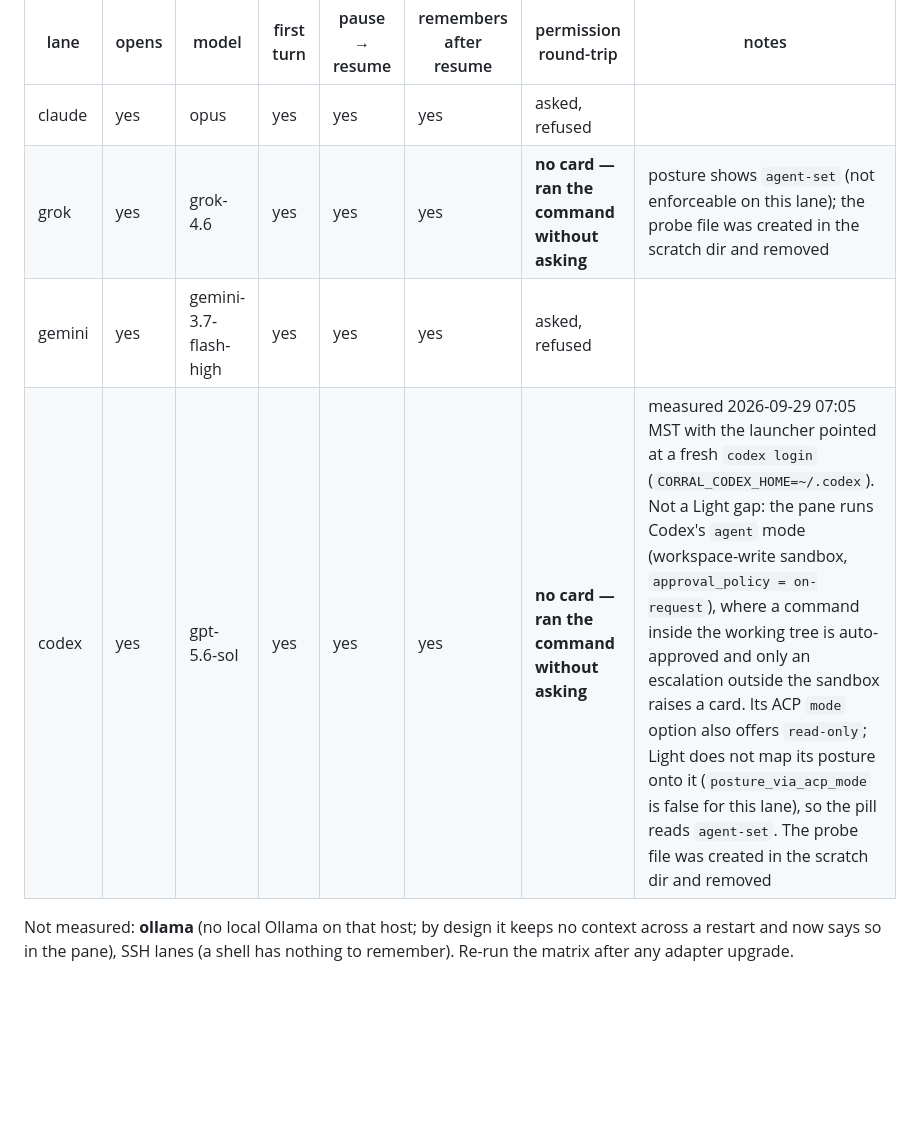
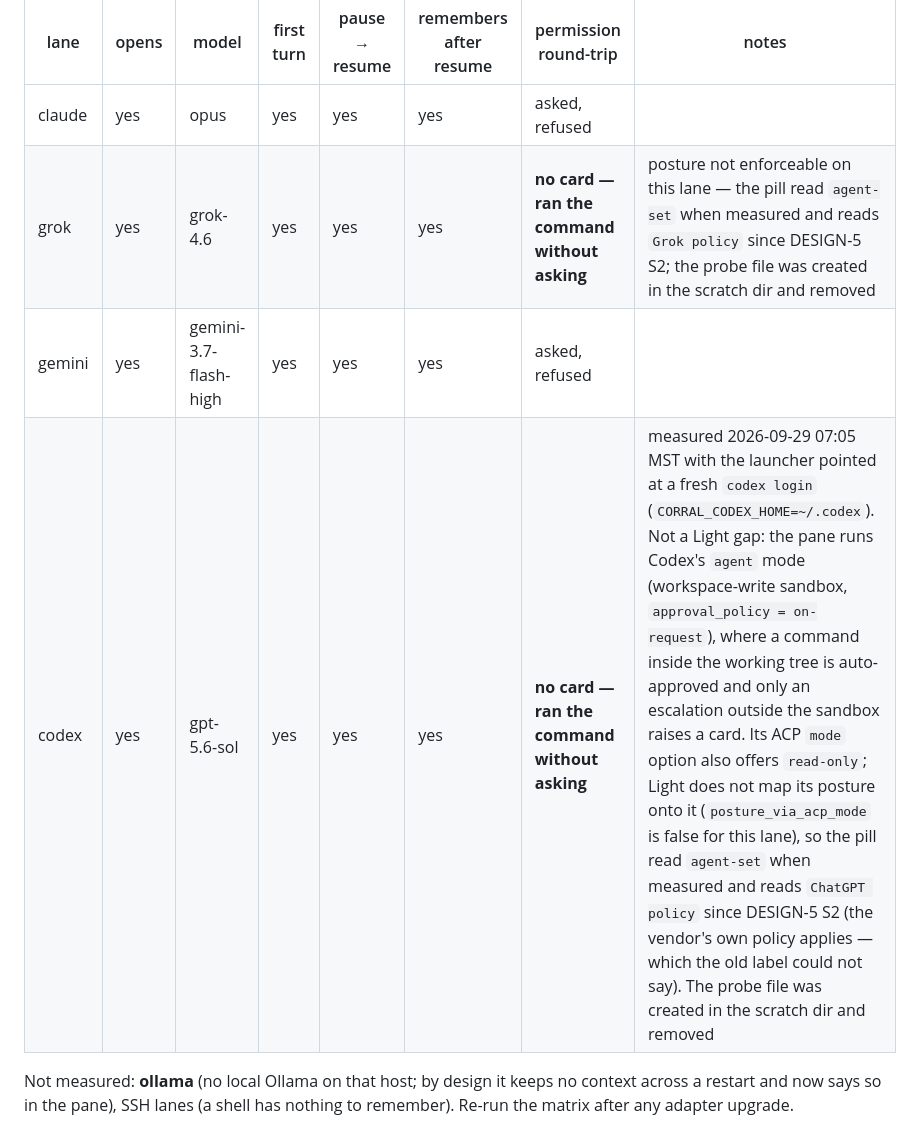
Before and after one commit to cvp1/corral-light, a Markdown page: README.md, the part around the change. Rendered like a GitHub page; blank space fills up the shorter version.

Commit message:
DESIGN-5 S4: stale words — the lane rows say what the pill reads now
The grok and codex rows of the lane matrix said "the pill reads `agent-set`",
true when measured and made stale by S2. The measurement is kept as measured;
each row now also says what the pill reads today (`Grok policy`,
`ChatGPT policy`). S4's other ask for this file -- note that the codex row was
measured with CORRAL_CODEX_HOME=~/.codex -- was already in the row.

314 tests OK (4 skipped); corral_core OK; test_consult OK; cross-tree OK.

Co-Authored-By: Claude Opus 5.5 <noreply@anthropic.com>

```diff
--- a/README.md
+++ b/README.md
@@ -222,9 +222,9 @@ Everything the browser does with a pane, a terminal can do too, on every lane
 | lane | opens | model | first turn | pause → resume | remembers after resume | permission round-trip | notes |
 |---|---|---|---|---|---|---|---|
 | claude | yes | opus | yes | yes | yes | asked, refused | |
-| grok | yes | grok-4.6 | yes | yes | yes | **no card — ran the command without asking** | posture shows `agent-set` (not enforceable on this lane); the probe file was created in the scratch dir and removed |
+| grok | yes | grok-4.6 | yes | yes | yes | **no card — ran the command without asking** | posture not enforceable on this lane — the pill read `agent-set` when measured and reads `Grok policy` since DESIGN-5 S2; the probe file was created in the scratch dir and removed |
 | gemini | yes | gemini-3.7-flash-high | yes | yes | yes | asked, refused | |
-| codex | yes | gpt-5.6-sol | yes | yes | yes | **no card — ran the command without asking** | measured 2026-09-29 07:05 MST with the launcher pointed at a fresh `codex login` (`CORRAL_CODEX_HOME=~/.codex`). Not a Light gap: the pane runs Codex's `agent` mode (workspace-write sandbox, `approval_policy = on-request`), where a command inside the working tree is auto-approved and only an escalation outside the sandbox raises a card. Its ACP `mode` option also offers `read-only`; Light does not map its posture onto it (`posture_via_acp_mode` is false for this lane), so the pill reads `agent-set`. The probe file was created in the scratch dir and removed |
+| codex | yes | gpt-5.6-sol | yes | yes | yes | **no card — ran the command without asking** | measured 2026-09-29 07:05 MST with the launcher pointed at a fresh `codex login` (`CORRAL_CODEX_HOME=~/.codex`). Not a Light gap: the pane runs Codex's `agent` mode (workspace-write sandbox, `approval_policy = on-request`), where a command inside the working tree is auto-approved and only an escalation outside the sandbox raises a card. Its ACP `mode` option also offers `read-only`; Light does not map its posture onto it (`posture_via_acp_mode` is false for this lane), so the pill read `agent-set` when measured and reads `ChatGPT policy` since DESIGN-5 S2 (the vendor's own policy applies — which the old label could not say). The probe file was created in the scratch dir and removed |
 
 Not measured: **ollama** (no local Ollama on that host; by design it keeps no context across a restart and now says so in the pane), SSH lanes (a shell has nothing to remember). Re-run the matrix after any adapter upgrade.
 
```
